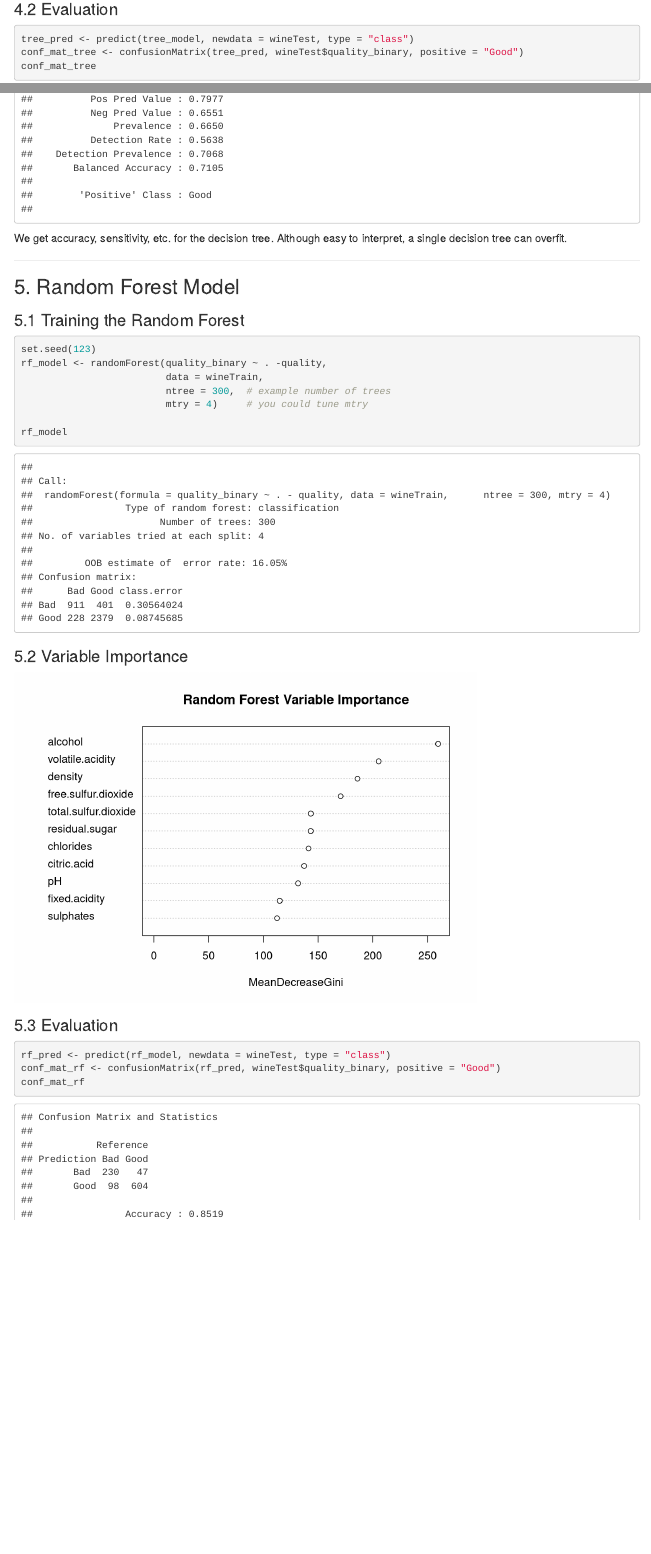
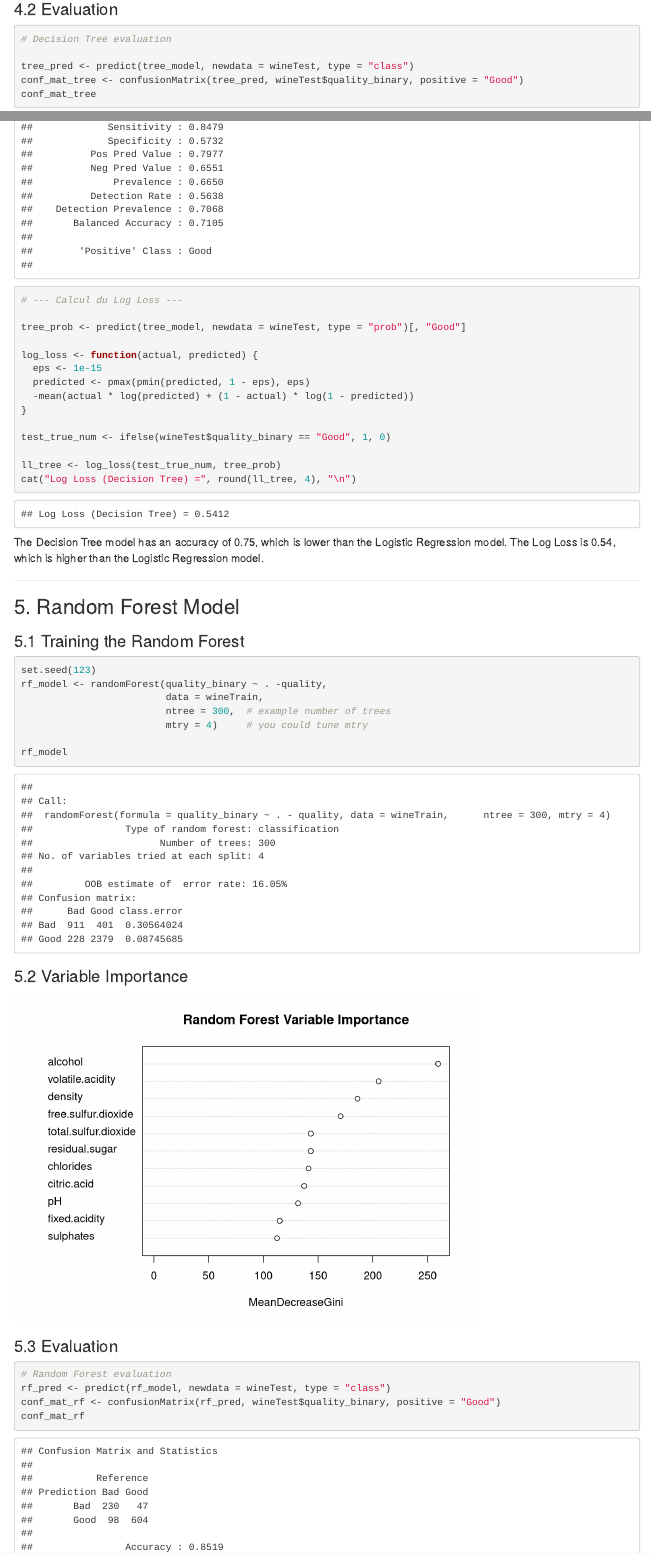
Before and after one commit to theotchlx/machine-learning-demo, an R Markdown document (dataset-final-analyse.Rmd): the page in a window 1100 px wide, from 7860 px down, and a second part further down, joined at a grey line. Rendered offline with R 4.5, knitr and Pandoc, with nearby package versions; some code elsewhere in the file could not run offline.

Commit message:
feat(dataset analysis): add evaluation metrics and log loss calculation for Decision Tree model

````diff
--- a/dataset-final-analyse.Rmd
+++ b/dataset-final-analyse.Rmd
@@ -292,15 +292,34 @@ print(tree_model)
 rpart.plot(tree_model)
 ```
 
+
 ### 4.2 Evaluation
 
 ```{r tree-predict}
+
+# Decision Tree evaluation
+
 tree_pred <- predict(tree_model, newdata = wineTest, type = "class")
 conf_mat_tree <- confusionMatrix(tree_pred, wineTest$quality_binary, positive = "Good")
 conf_mat_tree
+
+# --- Calcul du Log Loss ---
+
+tree_prob <- predict(tree_model, newdata = wineTest, type = "prob")[, "Good"]
+
+log_loss <- function(actual, predicted) {
+  eps <- 1e-15
+  predicted <- pmax(pmin(predicted, 1 - eps), eps)
+  -mean(actual * log(predicted) + (1 - actual) * log(1 - predicted))
+}
+
+test_true_num <- ifelse(wineTest$quality_binary == "Good", 1, 0)
+
+ll_tree <- log_loss(test_true_num, tree_prob)
+cat("Log Loss (Decision Tree) =", round(ll_tree, 4), "\n")
 ```
 
-We get accuracy, sensitivity, etc. for the decision tree. Although easy to interpret, a single decision tree can overfit.
+The Decision Tree model has an accuracy of 0.75, which is lower than the Logistic Regression model. The Log Loss is 0.54, which is higher than the Logistic Regression model.
 
 ---
 
@@ -327,9 +346,11 @@ varImpPlot(rf_model, main="Random Forest Variable Importance")
 ### 5.3 Evaluation
 
 ```{r rf-predict}
+# Random Forest evaluation
 rf_pred <- predict(rf_model, newdata = wineTest, type = "class")
 conf_mat_rf <- confusionMatrix(rf_pred, wineTest$quality_binary, positive = "Good")
 conf_mat_rf
+
 ```
 
 We typically expect Random Forest to have higher accuracy than a single decision tree, due to ensemble averaging that reduces variance and mitigates overfitting.
````
Also changed, not shown: dataset-final-analyse.Rmd (1 more changed lines).
